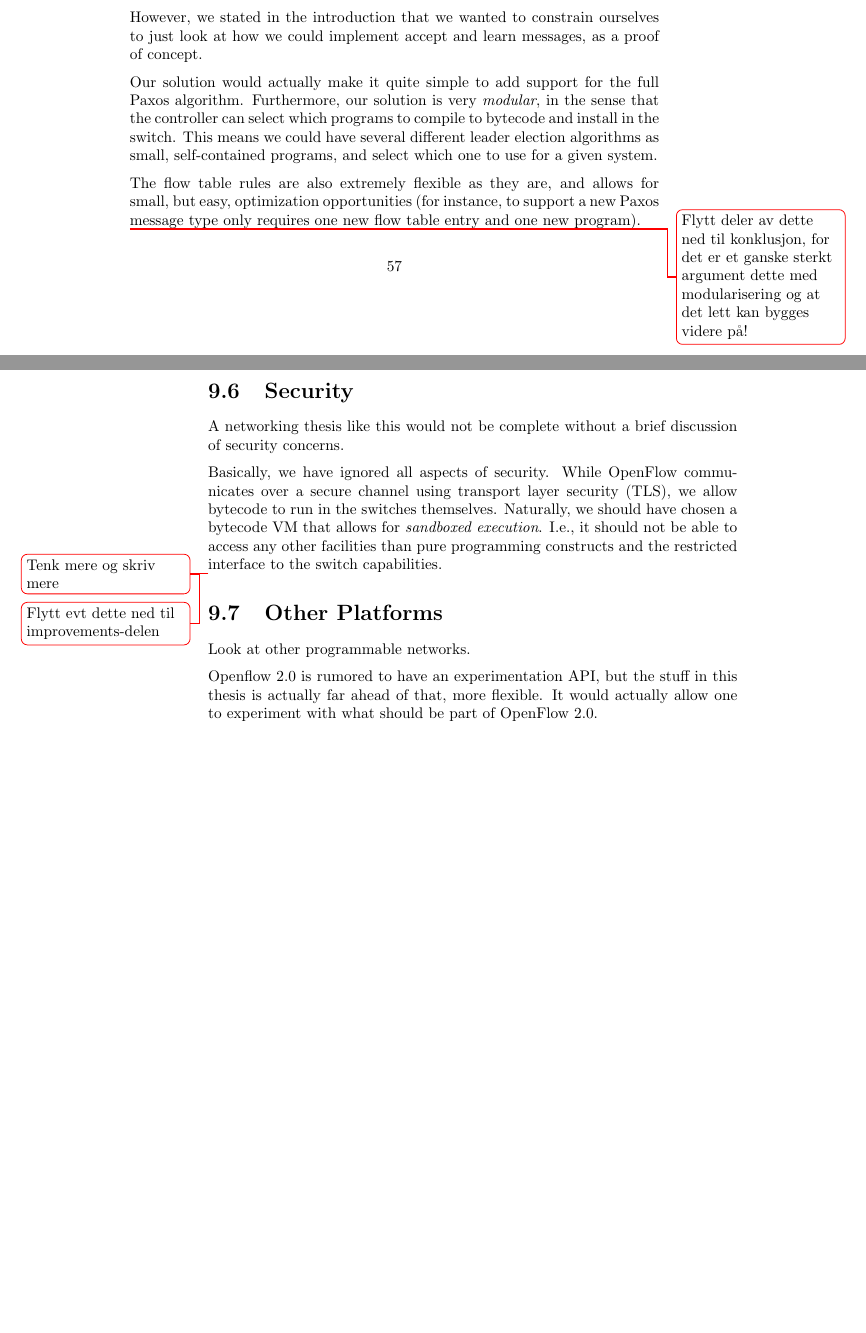
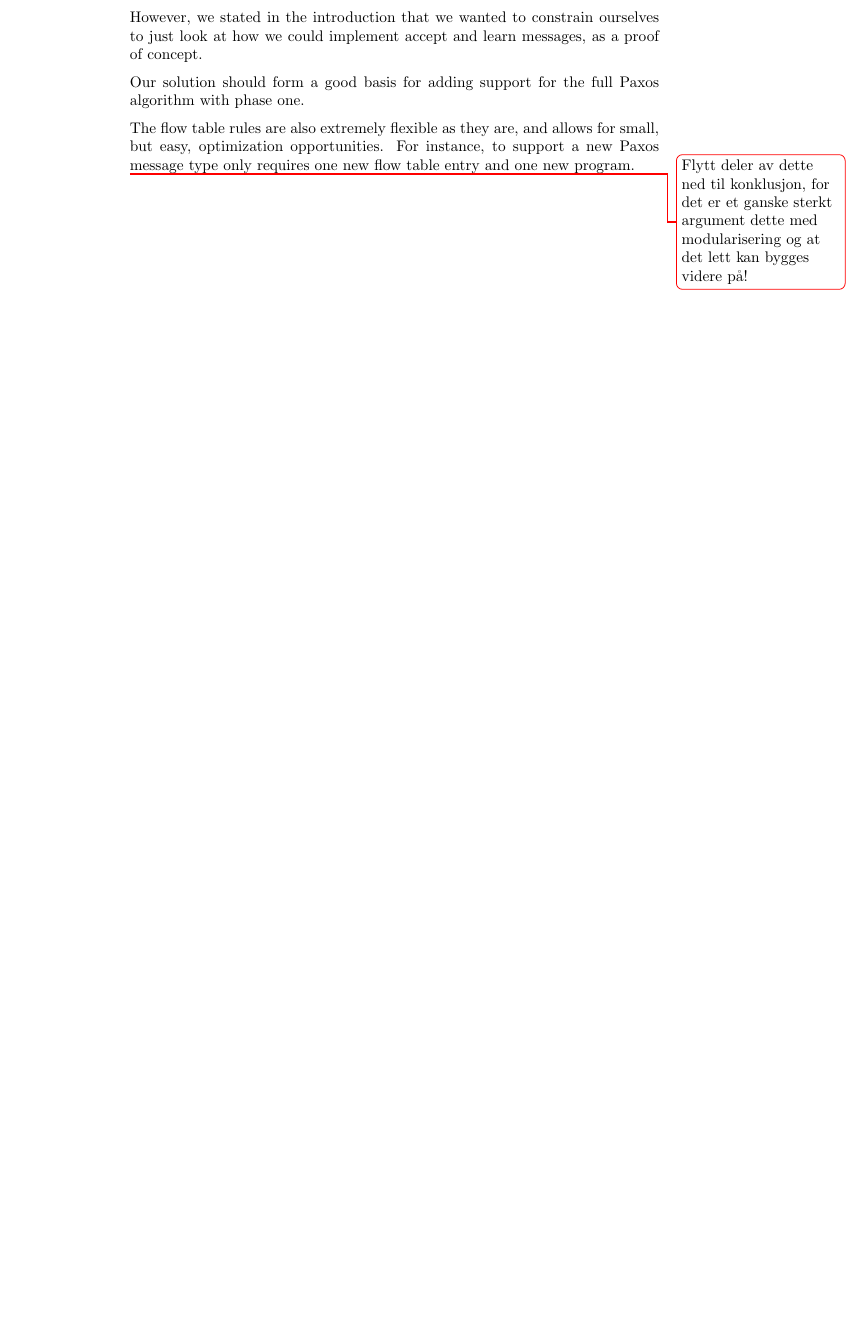
Before and after one commit to cslarsen/bachelor, a LaTeX thesis (thesis/thesis.tex, which reads thesis/improvements.tex): two parts of pages 58 and 59 of 76 before the commit and part of page 58 of 75 after it, the two joined at a grey line, cut so that both start at the same text, the shorter picture padded with empty space. Compiled offline with pdfLaTeX.

Commit message:
Moved text

```diff
--- a/thesis/improvements.tex
+++ b/thesis/improvements.tex
@@ -87,43 +58,15 @@ However, we stated in the introduction that we wanted to constrain ourselves
 to just look at how we could implement accept and learn messages, as a
 proof of concept.
 
-Our solution would actually make it quite simple to add support for the full
-Paxos algorithm.  Furthermore, our solution is very \textit{modular}, in the
-sense that the controller can select which programs to compile to bytecode
-and install in the switch.  This means we could have several different
-leader election algorithms as small, self-contained programs, and select
-which one to use for a given system.
+Our solution should form a good basis for adding support for the full Paxos
+algorithm with phase one.
 
 The flow table rules are also extremely flexible as they are, and allows for
-small, but easy, optimization opportunities (for instance, to support a new
+small, but easy, optimization opportunities.
+%
+For instance, to support a new
 Paxos message type only requires one new flow table entry and one new
-program).
+program.
 
 \todo{Flytt deler av dette ned til konklusjon, for det er et ganske sterkt
 argument dette med modularisering og at det lett kan bygges videre på!}
-
-\section{Security}
-
-A networking thesis like this would not be complete without a brief
-discussion of security concerns\index{security}.
-
-Basically, we have ignored all aspects of security.  While OpenFlow
-communicates over a secure channel using \ac{TLS}\index{OpenFlow!TLS}, we
-allow bytecode to run in the switches themselves.  Naturally, we should have
-chosen a bytecode \acs{VM} that allows for \textit{sandboxed execution}.
-I.e.,~it should not be able to access any other facilities than pure
-programming constructs and the restricted interface to the switch
-capabilities.
-
-\todo{Tenk mere og skriv mere}
-
-\todo{Flytt evt dette ned til improvements-delen}
-
-\section{Other Platforms}
-
-Look at other programmable networks.
-
-Openflow 2.0\index{OpenFlow!version 2.0} is rumored to have an experimentation API, but the stuff in
-this thesis is actually far ahead of that, more flexible.
-It would actually allow one to experiment with what should be part of
-OpenFlow 2.0.
```
Also changed, not shown: thesis/conclusion.tex (+3 -0 lines), thesis/fragmentation.tex (+28 -0 lines), thesis/improvements.tex (29 more changed lines).
